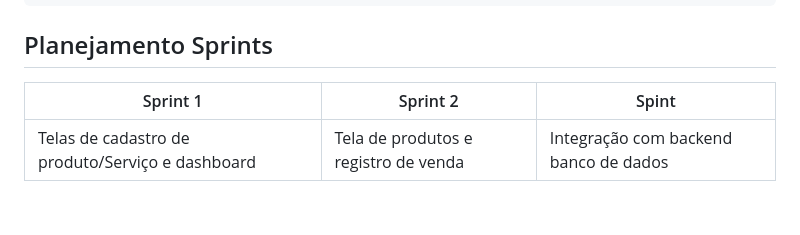
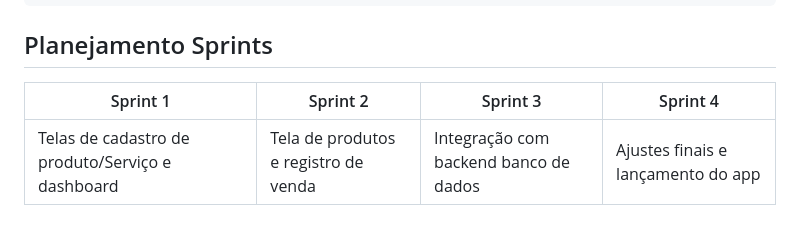
Before and after one commit to lukkasmatheu/FiSelf, a Markdown page: README.md, the part around the change. GitHub-like rendering.

```diff
--- a/README.md
+++ b/README.md
@@ -158,6 +158,6 @@ Serviço Prestado
 
 ## Planejamento Sprints
 
-|Sprint 1| Sprint 2| Spint|
-|--|--|--|
-|Telas de cadastro de produto/Serviço e dashboard|Tela de produtos e registro de venda| Integração com backend banco de dados|
+|Sprint 1| Sprint 2| Sprint 3| Sprint 4|
+|--|--|--|--|
+|Telas de cadastro de produto/Serviço e dashboard|Tela de produtos e registro de venda| Integração com backend banco de dados|Ajustes finais e lançamento do app|
```
